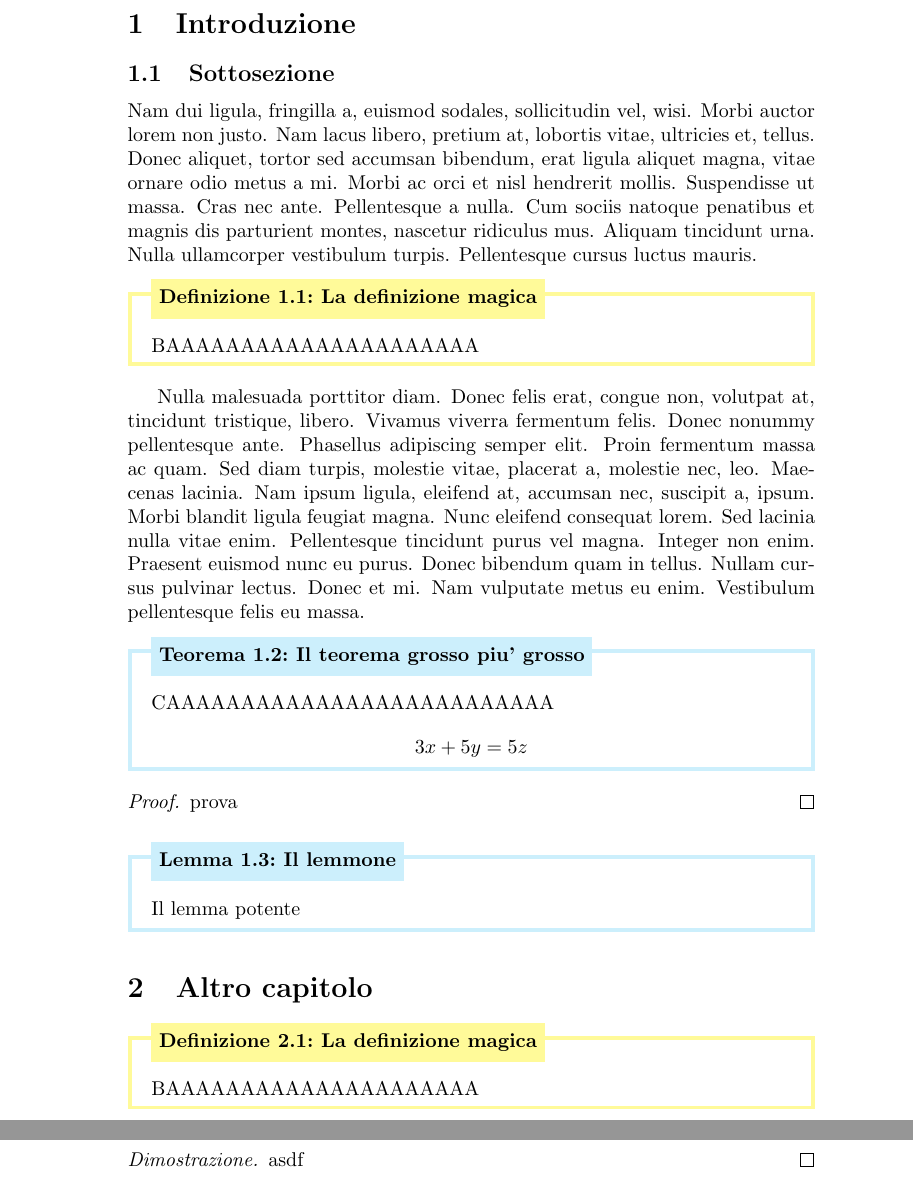
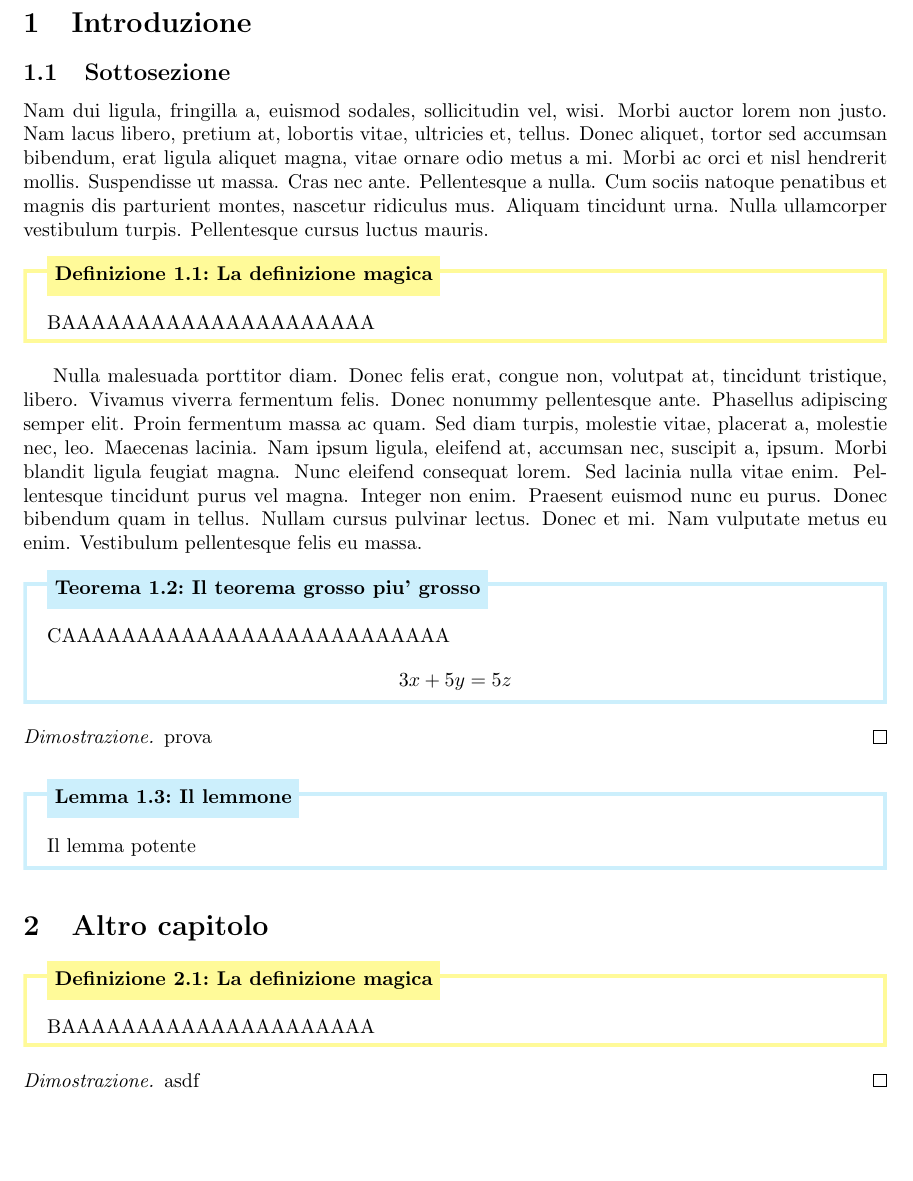
Before and after one commit to LorenzoFeroleto314/Algebra, a LaTeX document (algebra_ii/lezioni/lezioni_algebra_ii_weigel.tex, which reads new_preamble.tex): two parts of pages 2 and 3 of 3 before the commit and part of page 2 of 2 after it, the two joined at a grey line, cut so that both start at the same text, the shorter picture padded with empty space. Compiled offline with pdfLaTeX.

Commit message:
little tweaks on names etc

```diff
--- a/algebra_ii/lezioni/lezioni_algebra_ii_weigel.tex
+++ b/algebra_ii/lezioni/lezioni_algebra_ii_weigel.tex
@@ -2,7 +2,7 @@
 \usepackage[utf8]{inputenc}
 \usepackage{import}
 
-\import{../}{preamble2.tex}
+\import{../}{new_preamble.tex}
 
 \title{
   \Large{\bf{Appunti di Algebra II}} \\
@@ -34,9 +34,9 @@ BAAAAAAAAAAAAAAAAAAAAA
 CAAAAAAAAAAAAAAAAAAAAAAAAAA
 \[3x + 5y = 5z\]
 \end{theo}
-\begin{proof}
+\begin{dimostrazione}
 prova
-\end{proof}
+\end{dimostrazione}
 
 \begin{lem}[Il lemmone]{l}
 Il lemma potente
--- a/preamble2.tex
+++ b/new_preamble.tex
@@ -6,6 +6,7 @@
 
 % other packages
 \usepackage{lipsum}
+\usepackage[a4paper, total={6in, 8in}]{geometry} % Per margini meno larghi
 
 % proper inline math display, adjust height for symbols like \sum
 \everymath{\displaystyle}
```
Also changed, not shown: algebra_ii/lezioni/lezioni_algebra_ii_weigel.pdf, old_preamble.tex (renamed from preamble.tex).
